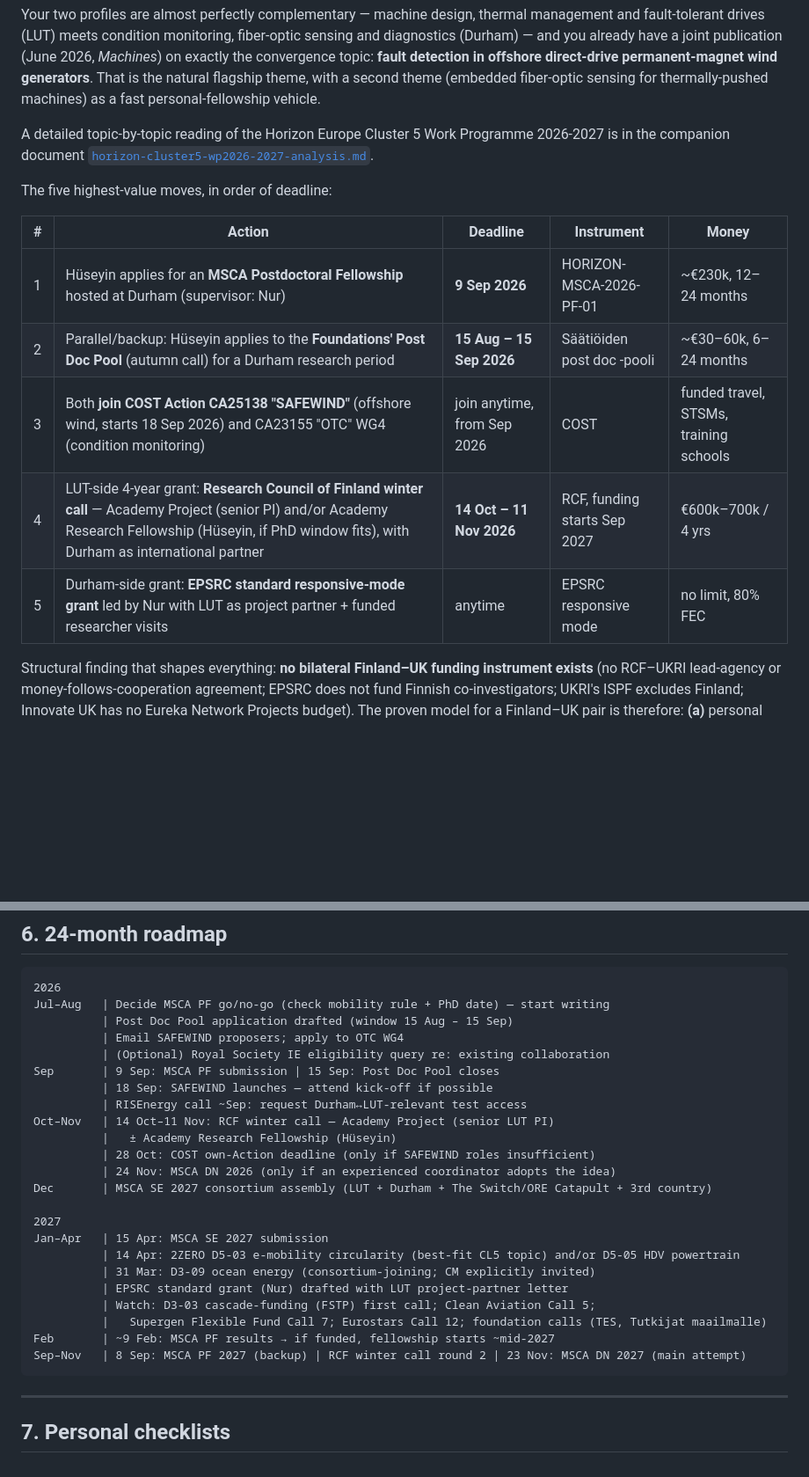
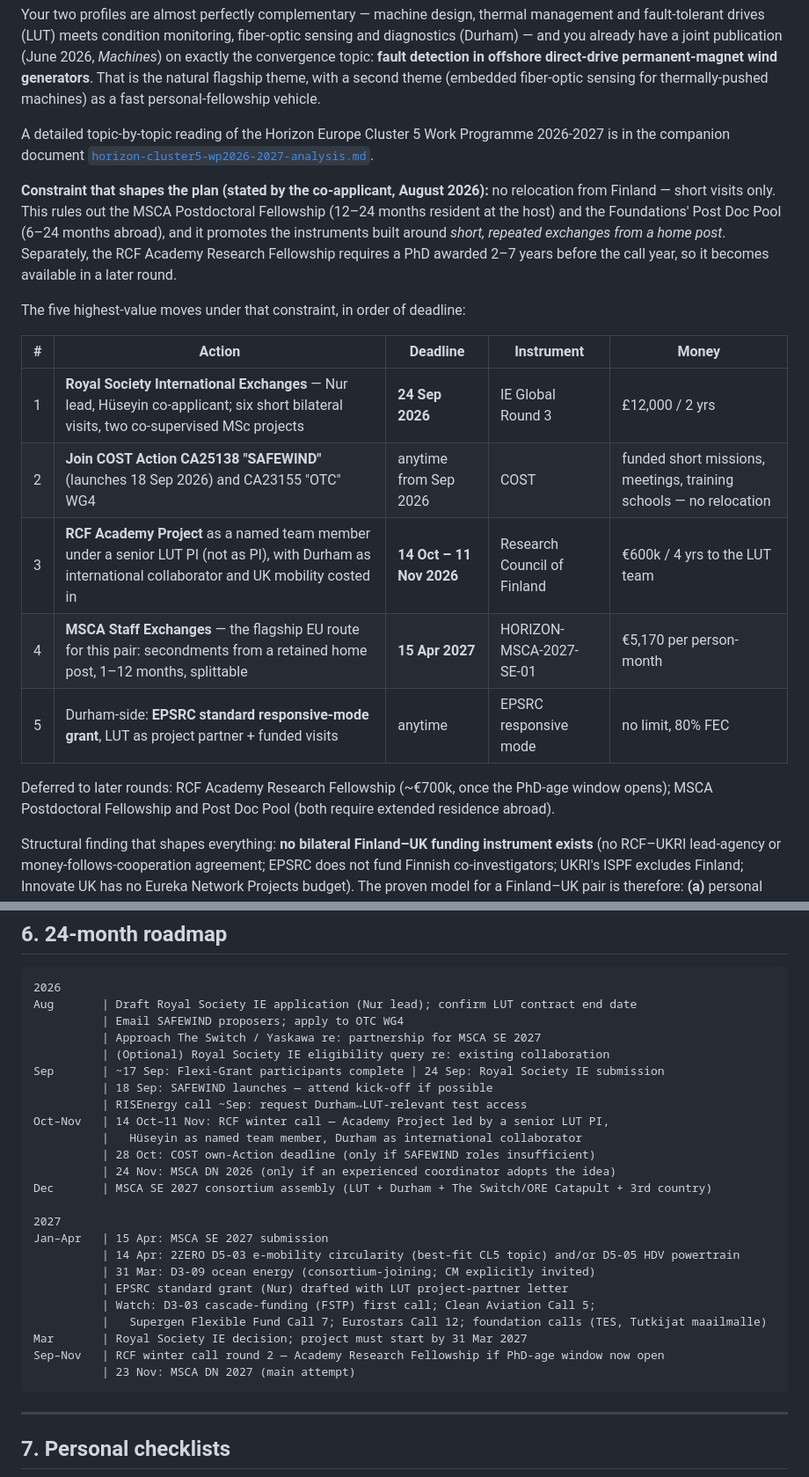
Before and after one commit to htcanseven/Claude, a Markdown page: finland-uk-joint-research-opportunities.md, 2 parts joined by grey strips. Shown at 88% size. Rendered like a GitHub page; blank space fills up the shorter version.

Commit message:
Re-prioritise plan for a no-relocation constraint
The co-applicant does not wish to relocate from Finland, which rules
out the MSCA Postdoctoral Fellowship and the Foundations' Post Doc
Pool (both require extended residence abroad), and the RCF Academy
Research Fellowship is not yet available on PhD-age eligibility.

Reorders the recommended actions around instruments that fund short
exchanges from a retained home post: Royal Society International
Exchanges, COST Actions, an RCF Academy Project team-member route,
and MSCA Staff Exchanges as the flagship EU vehicle. Roadmap updated
to match.

Co-Authored-By: Claude Opus 5 <noreply@anthropic.com>
Claude-Session: https://claude.ai/code/session_017QekrinfUPcJz8Nqqcd34c

````diff
--- a/finland-uk-joint-research-opportunities.md
+++ b/finland-uk-joint-research-opportunities.md
@@ -11,15 +11,19 @@ Your two profiles are almost perfectly complementary — machine design, thermal
 
 A detailed topic-by-topic reading of the Horizon Europe Cluster 5 Work Programme 2026-2027 is in the companion document [`horizon-cluster5-wp2026-2027-analysis.md`](./horizon-cluster5-wp2026-2027-analysis.md).
 
-The five highest-value moves, in order of deadline:
+**Constraint that shapes the plan (stated by the co-applicant, August 2026):** no relocation from Finland — short visits only. This rules out the MSCA Postdoctoral Fellowship (12–24 months resident at the host) and the Foundations' Post Doc Pool (6–24 months abroad), and it promotes the instruments built around *short, repeated exchanges from a home post*. Separately, the RCF Academy Research Fellowship requires a PhD awarded 2–7 years before the call year, so it becomes available in a later round.
+
+The five highest-value moves under that constraint, in order of deadline:
 
 | # | Action | Deadline | Instrument | Money |
 |---|--------|----------|------------|-------|
-| 1 | Hüseyin applies for an **MSCA Postdoctoral Fellowship** hosted at Durham (supervisor: Nur) | **9 Sep 2026** | HORIZON-MSCA-2026-PF-01 | ~€230k, 12–24 months |
-| 2 | Parallel/backup: Hüseyin applies to the **Foundations' Post Doc Pool** (autumn call) for a Durham research period | **15 Aug – 15 Sep 2026** | Säätiöiden post doc -pooli | ~€30–60k, 6–24 months |
-| 3 | Both **join COST Action CA25138 "SAFEWIND"** (offshore wind, starts 18 Sep 2026) and CA23155 "OTC" WG4 (condition monitoring) | join anytime, from Sep 2026 | COST | funded travel, STSMs, training schools |
-| 4 | LUT-side 4-year grant: **Research Council of Finland winter call** — Academy Project (senior PI) and/or Academy Research Fellowship (Hüseyin, if PhD window fits), with Durham as international partner | **14 Oct – 11 Nov 2026** | RCF, funding starts Sep 2027 | €600k–700k / 4 yrs |
-| 5 | Durham-side grant: **EPSRC standard responsive-mode grant** led by Nur with LUT as project partner + funded researcher visits | anytime | EPSRC responsive mode | no limit, 80% FEC |
+| 1 | **Royal Society International Exchanges** — Nur lead, Hüseyin co-applicant; six short bilateral visits, two co-supervised MSc projects | **24 Sep 2026** | IE Global Round 3 | £12,000 / 2 yrs |
+| 2 | **Join COST Action CA25138 "SAFEWIND"** (launches 18 Sep 2026) and CA23155 "OTC" WG4 | anytime from Sep 2026 | COST | funded short missions, meetings, training schools — no relocation |
+| 3 | **RCF Academy Project** as a named team member under a senior LUT PI (not as PI), with Durham as international collaborator and UK mobility costed in | **14 Oct – 11 Nov 2026** | Research Council of Finland | €600k / 4 yrs to the LUT team |
+| 4 | **MSCA Staff Exchanges** — the flagship EU route for this pair: secondments from a retained home post, 1–12 months, splittable | **15 Apr 2027** | HORIZON-MSCA-2027-SE-01 | €5,170 per person-month |
+| 5 | Durham-side: **EPSRC standard responsive-mode grant**, LUT as project partner + funded visits | anytime | EPSRC responsive mode | no limit, 80% FEC |
+
+Deferred to later rounds: RCF Academy Research Fellowship (~€700k, once the PhD-age window opens); MSCA Postdoctoral Fellowship and Post Doc Pool (both require extended residence abroad).
 
 Structural finding that shapes everything: **no bilateral Finland–UK funding instrument exists** (no RCF–UKRI lead-agency or money-follows-cooperation agreement; EPSRC does not fund Finnish co-investigators; UKRI's ISPF excludes Finland; Innovate UK has no Eureka Network Projects budget). The proven model for a Finland–UK pair is therefore: **(a)** personal mobility funding to embed the collaboration, **(b)** *parallel* national grants written around a shared work plan, and **(c)** EU instruments — where the UK is a fully associated Horizon Europe country through the 2027 calls, so LUT+Durham can sit in the same consortium as equals.
 
@@ -171,15 +175,15 @@ An 8–12 beneficiary **MSCA Doctoral Network** anchored by LUT + Durham (e.g.,
 
 ```
 2026
-Jul–Aug   | Decide MSCA PF go/no-go (check mobility rule + PhD date) — start writing
-          | Post Doc Pool application drafted (window 15 Aug – 15 Sep)
+Aug       | Draft Royal Society IE application (Nur lead); confirm LUT contract end date
           | Email SAFEWIND proposers; apply to OTC WG4
+          | Approach The Switch / Yaskawa re: partnership for MSCA SE 2027
           | (Optional) Royal Society IE eligibility query re: existing collaboration
-Sep       | 9 Sep: MSCA PF submission | 15 Sep: Post Doc Pool closes
+Sep       | ~17 Sep: Flexi-Grant participants complete | 24 Sep: Royal Society IE submission
           | 18 Sep: SAFEWIND launches — attend kick-off if possible
           | RISEnergy call ~Sep: request Durham↔LUT-relevant test access
-Oct–Nov   | 14 Oct–11 Nov: RCF winter call — Academy Project (senior LUT PI)
-          |   ± Academy Research Fellowship (Hüseyin)
+Oct–Nov   | 14 Oct–11 Nov: RCF winter call — Academy Project led by a senior LUT PI,
+          |   Hüseyin as named team member, Durham as international collaborator
           | 28 Oct: COST own-Action deadline (only if SAFEWIND roles insufficient)
           | 24 Nov: MSCA DN 2026 (only if an experienced coordinator adopts the idea)
 Dec       | MSCA SE 2027 consortium assembly (LUT + Durham + The Switch/ORE Catapult + 3rd country)
@@ -191,8 +195,9 @@ Jan–Apr   | 15 Apr: MSCA SE 2027 submission
           | EPSRC standard grant (Nur) drafted with LUT project-partner letter
           | Watch: D3-03 cascade-funding (FSTP) first call; Clean Aviation Call 5;
           |   Supergen Flexible Fund Call 7; Eurostars Call 12; foundation calls (TES, Tutkijat maailmalle)
-Feb       | ~9 Feb: MSCA PF results → if funded, fellowship starts ~mid-2027
-Sep–Nov   | 8 Sep: MSCA PF 2027 (backup) | RCF winter call round 2 | 23 Nov: MSCA DN 2027 (main attempt)
+Mar       | Royal Society IE decision; project must start by 31 Mar 2027
+Sep–Nov   | RCF winter call round 2 — Academy Research Fellowship if PhD-age window now open
+          | 23 Nov: MSCA DN 2027 (main attempt)
 ```
 
 ---
````
